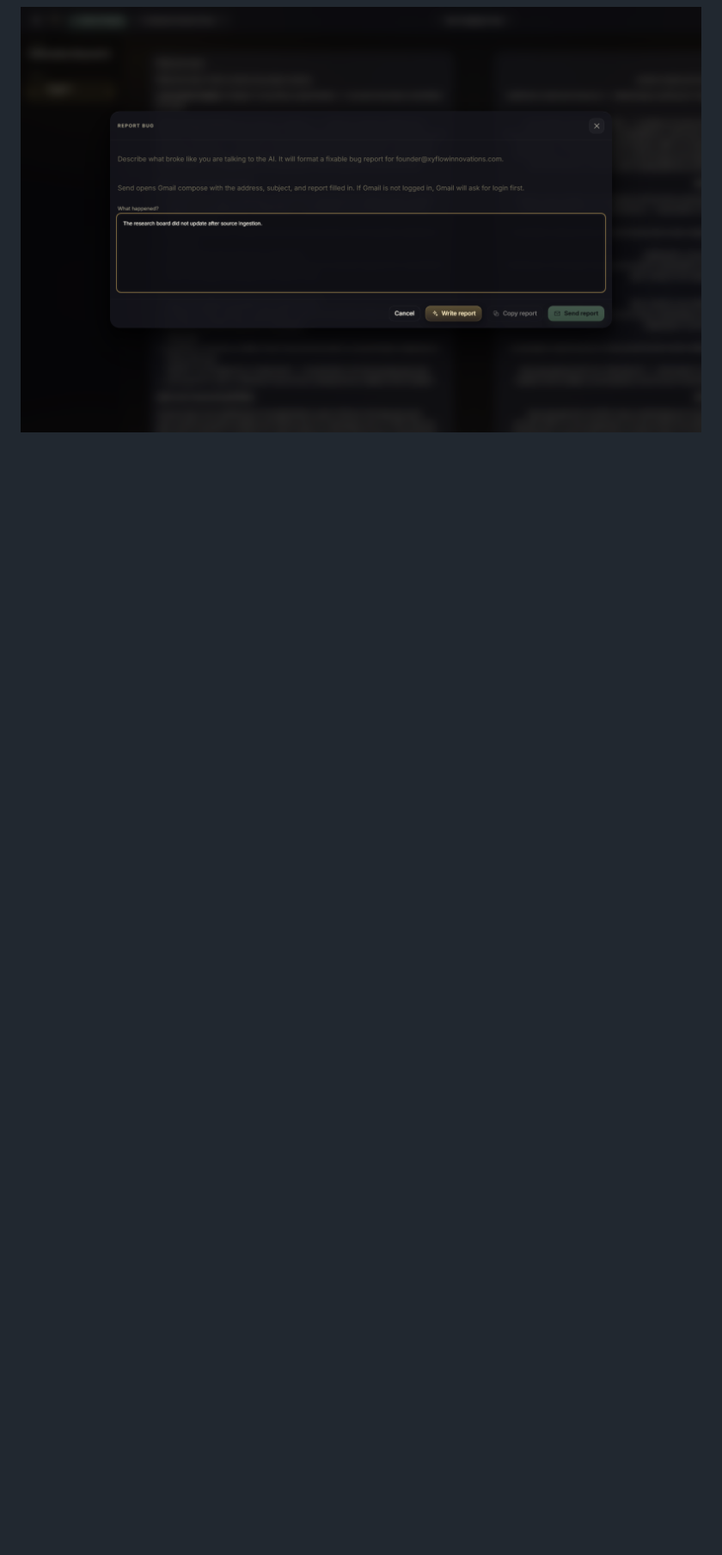
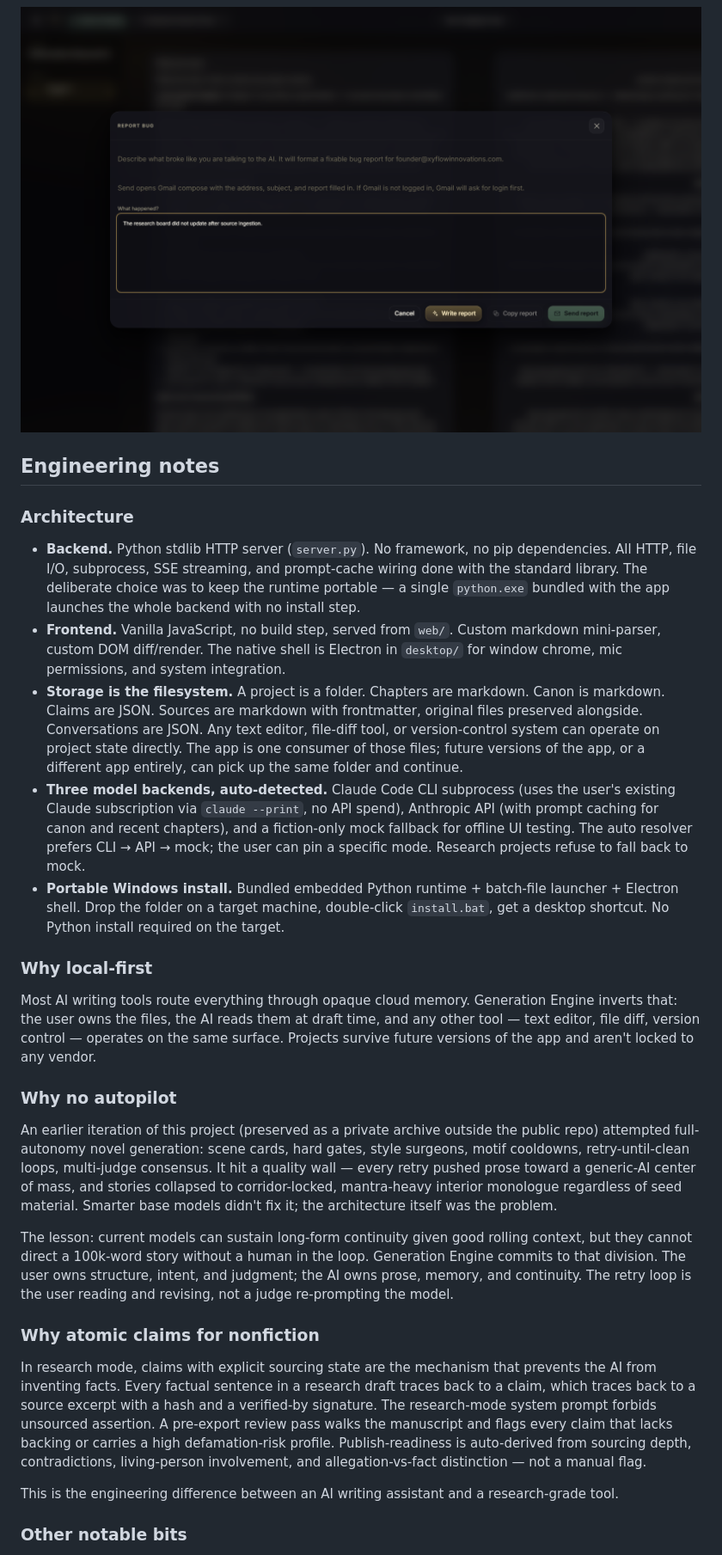
Before and after one commit to Xyloth/Generation-Engine, a Markdown page: README.md, the part around one of its changes. Shown at 86% size. Drawn GitHub-style; blank space fills up the shorter version.

```diff
--- a/README.md
+++ b/README.md
@@ -43,3 +19,31 @@ For research projects, the app is source-led. It extracts claims from evidence,
 
 ![Bug report flow](docs/screenshots/bug-report.png)
 
+## Engineering notes
+
+### Architecture
+
+- **Backend.** Python stdlib HTTP server (`server.py`). No framework, no pip dependencies. All HTTP, file I/O, subprocess, SSE streaming, and prompt-cache wiring done with the standard library. The deliberate choice was to keep the runtime portable — a single `python.exe` bundled with the app launches the whole backend with no install step.
+- **Frontend.** Vanilla JavaScript, no build step, served from `web/`. Custom markdown mini-parser, custom DOM diff/render. The native shell is Electron in `desktop/` for window chrome, mic permissions, and system integration.
+- **Storage is the filesystem.** A project is a folder. Chapters are markdown. Canon is markdown. Claims are JSON. Sources are markdown with frontmatter, original files preserved alongside. Conversations are JSON. Any text editor, file-diff tool, or version-control system can operate on project state directly. The app is one consumer of those files; future versions of the app, or a different app entirely, can pick up the same folder and continue.
+- **Three model backends, auto-detected.** Claude Code CLI subprocess (uses the user's existing Claude subscription via `claude --print`, no API spend), Anthropic API (with prompt caching for canon and recent chapters), and a fiction-only mock fallback for offline UI testing. The auto resolver prefers CLI → API → mock; the user can pin a specific mode. Research projects refuse to fall back to mock.
+- **Portable Windows install.** Bundled embedded Python runtime + batch-file launcher + Electron shell. Drop the folder on a target machine, double-click `install.bat`, get a desktop shortcut. No Python install required on the target.
+
+### Why local-first
+
+Most AI writing tools route everything through opaque cloud memory. Generation Engine inverts that: the user owns the files, the AI reads them at draft time, and any other tool — text editor, file diff, version control — operates on the same surface. Projects survive future versions of the app and aren't locked to any vendor.
+
+### Why no autopilot
+
+An earlier iteration of this project (preserved as a private archive outside the public repo) attempted full-autonomy novel generation: scene cards, hard gates, style surgeons, motif cooldowns, retry-until-clean loops, multi-judge consensus. It hit a quality wall — every retry pushed prose toward a generic-AI center of mass, and stories collapsed to corridor-locked, mantra-heavy interior monologue regardless of seed material. Smarter base models didn't fix it; the architecture itself was the problem.
+
+The lesson: current models can sustain long-form continuity given good rolling context, but they cannot direct a 100k-word story without a human in the loop. Generation Engine commits to that division. The user owns structure, intent, and judgment; the AI owns prose, memory, and continuity. The retry loop is the user reading and revising, not a judge re-prompting the model.
+
+### Why atomic claims for nonfiction
+
+In research mode, claims with explicit sourcing state are the mechanism that prevents the AI from inventing facts. Every factual sentence in a research draft traces back to a claim, which traces back to a source excerpt with a hash and a verified-by signature. The research-mode system prompt forbids unsourced assertion. A pre-export review pass walks the manuscript and flags every claim that lacks backing or carries a high defamation-risk profile. Publish-readiness is auto-derived from sourcing depth, contradictions, living-person involvement, and allegation-vs-fact distinction — not a manual flag.
+
+This is the engineering difference between an AI writing assistant and a research-grade tool.
+
+### Other notable bits
+
```
Also changed, not shown: other parts of README.md (+38 -55 lines).
